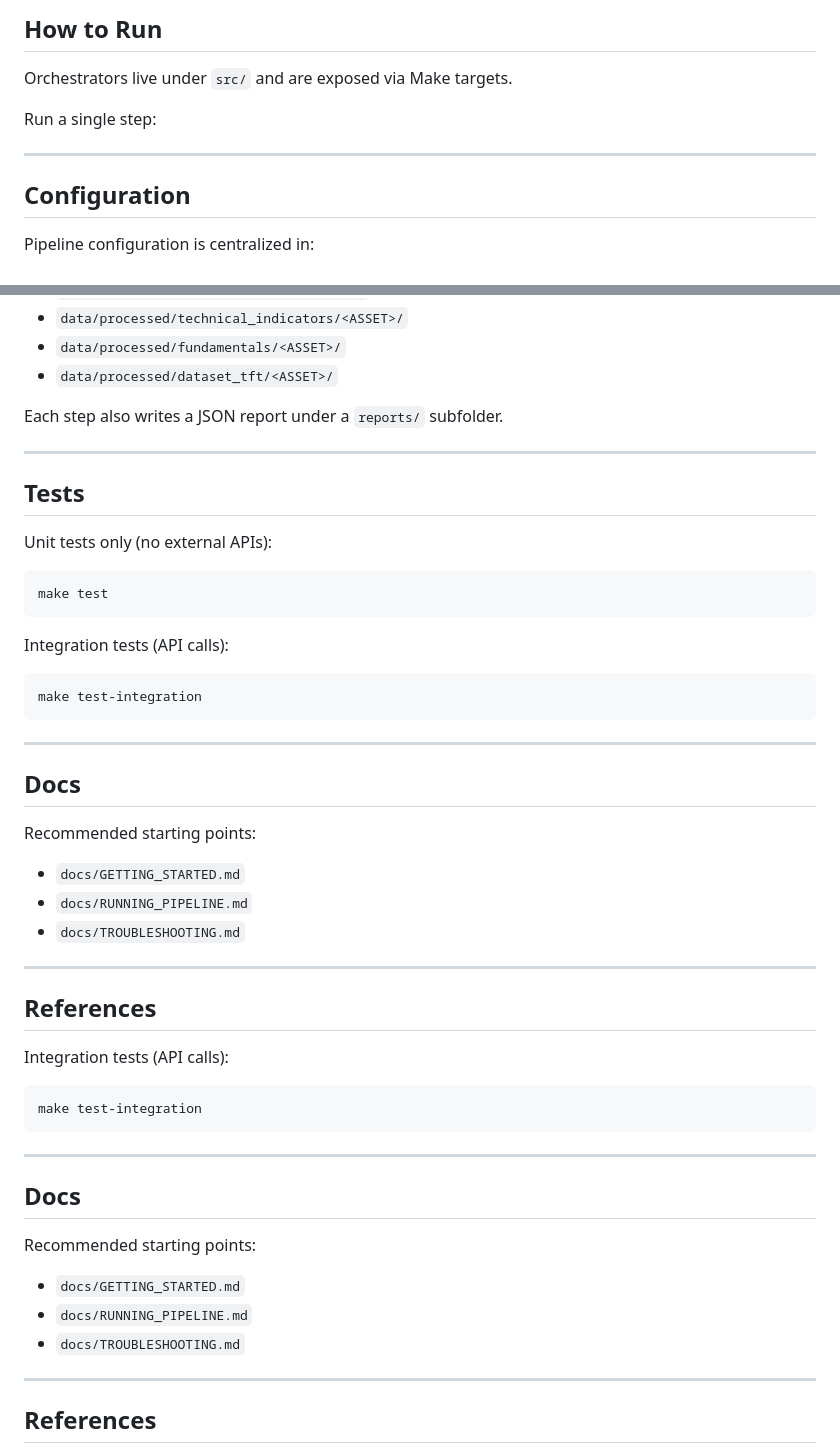
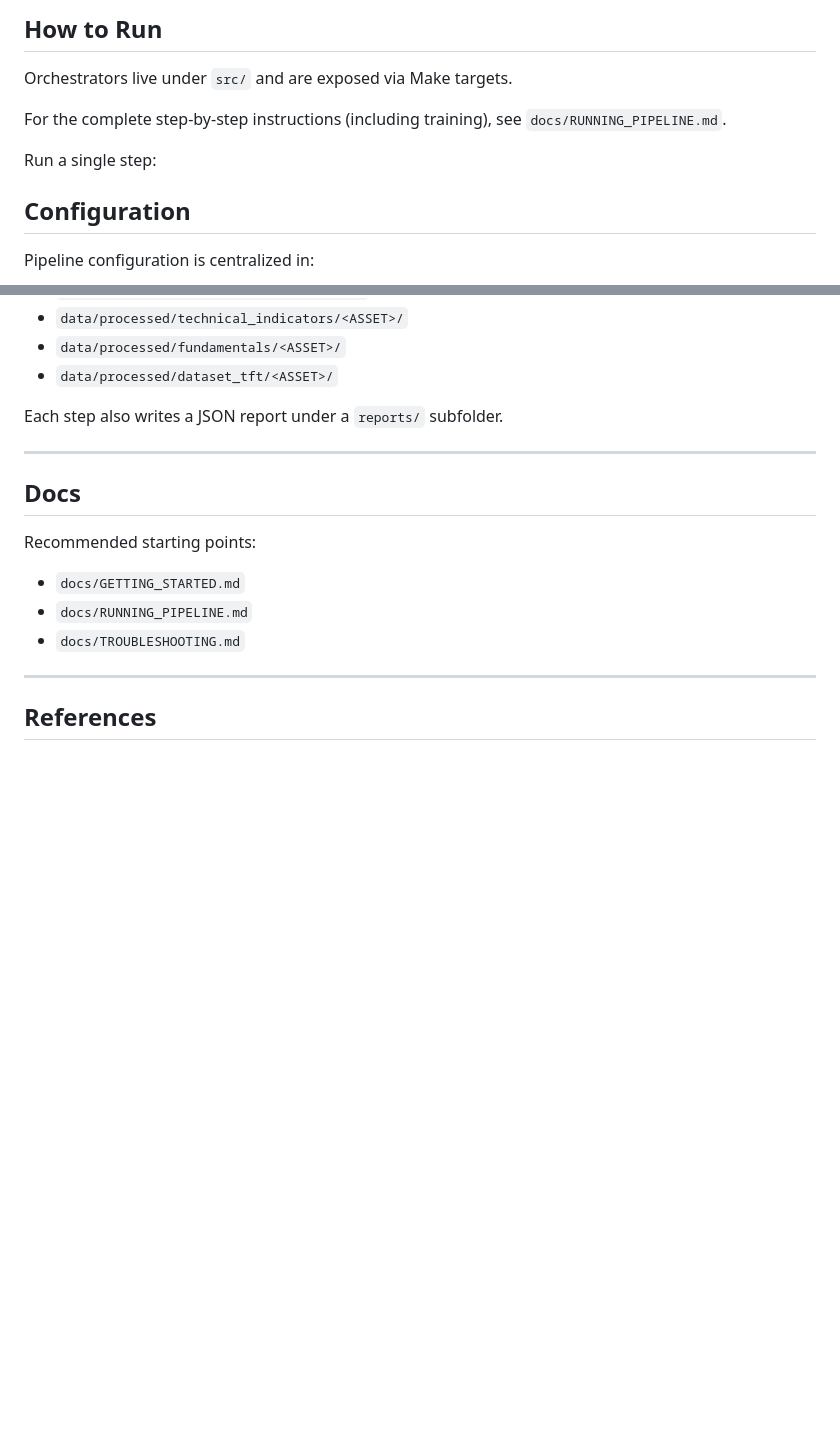
Before and after one commit to MarceloSanC/tcc-sentiment-analysis, a Markdown page: README.md, 2 parts joined by grey strips. Rendered like a GitHub page; blank space fills up the shorter version.

Commit message:
docs(readme): referencia instruções de treino no pipeline
- Indica RUNNING_PIPELINE como fonte oficial de execução
- Evita duplicação de comandos no README

````diff
--- a/README.md
+++ b/README.md
@@ -104,9 +95,9 @@ Do not store API keys in this repository. Use environment variables or `.env`.
 ## How to Run
 Orchestrators live under `src/` and are exposed via Make targets.
 
+For the complete step-by-step instructions (including training), see `docs/RUNNING_PIPELINE.md`.
+
 Run a single step:
-
----
 
 ## Configuration
 Pipeline configuration is centralized in:
@@ -195,36 +186,6 @@ Each step also writes a JSON report under a `reports/` subfolder.
 
 ---
 
-## Tests
-Unit tests only (no external APIs):
-```
-make test
-```
-
-Integration tests (API calls):
-```
-make test-integration
-```
-
----
-
-## Docs
-Recommended starting points:
-- `docs/GETTING_STARTED.md`
-- `docs/RUNNING_PIPELINE.md`
-- `docs/TROUBLESHOOTING.md`
-
----
-
-## References
-
-Integration tests (API calls):
-```
-make test-integration
-```
-
----
-
 ## Docs
 Recommended starting points:
 - `docs/GETTING_STARTED.md`
````
Also changed, not shown: other parts of README.md (+1 -11 lines).
